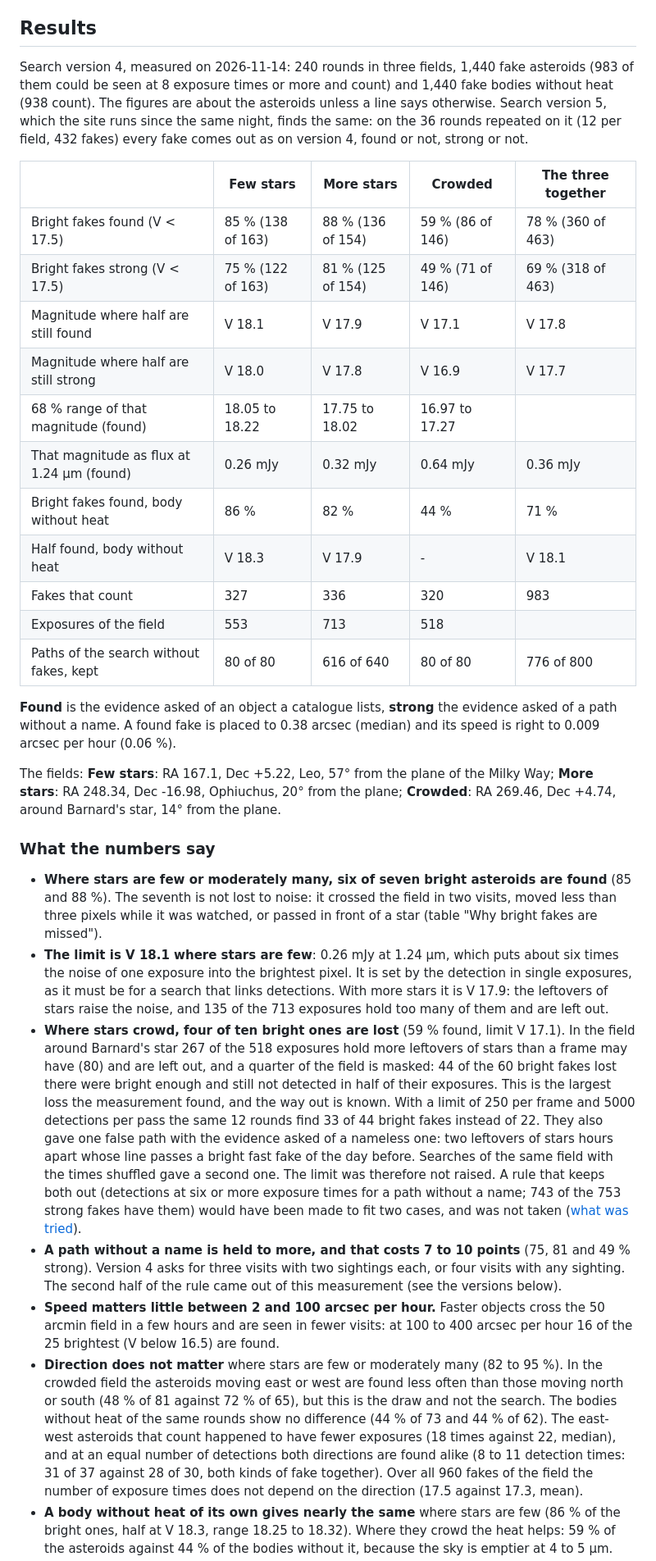
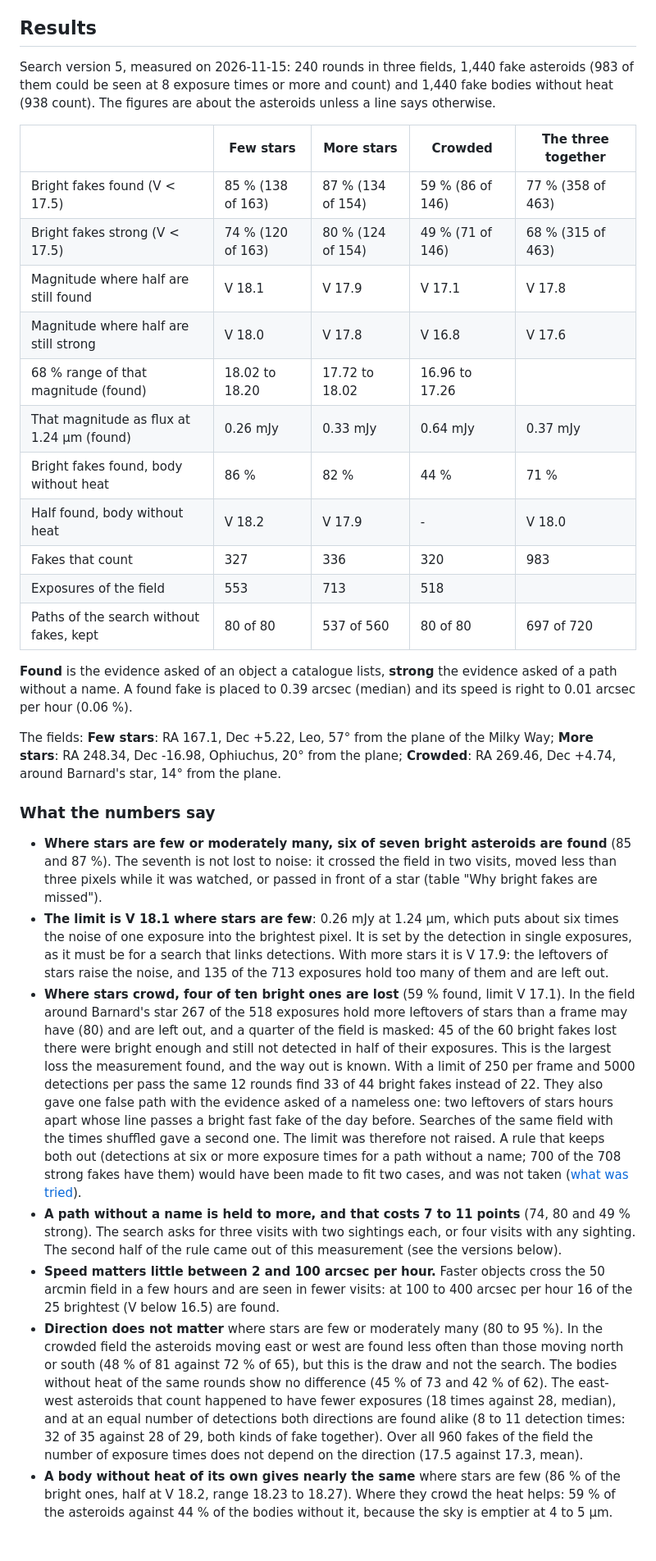
Before and after one commit to Vanilla-Sphere/sphere-blink, a Markdown page: docs/mover-completeness.md, the part around one of its changes. Shown at 82% size. Drawn GitHub-style; blank space fills up the shorter version.

```diff
--- a/docs/mover-completeness.md
+++ b/docs/mover-completeness.md
@@ -14,30 +14,30 @@ often it reports a path where nothing moves (its false alarms).
 
 ## Results
 
-Search version 4, measured on 2026-11-14: 240 rounds in three fields, 1,440 fake asteroids (983 of them could be seen at 8 exposure times or more and count) and 1,440 fake bodies without heat (938 count). The figures are about the asteroids unless a line says otherwise. Search version 5, which the site runs since the same night, finds the same: on the 36 rounds repeated on it (12 per field, 432 fakes) every fake comes out as on version 4, found or not, strong or not.
+Search version 5, measured on 2026-11-15: 240 rounds in three fields, 1,440 fake asteroids (983 of them could be seen at 8 exposure times or more and count) and 1,440 fake bodies without heat (938 count). The figures are about the asteroids unless a line says otherwise.
 
 | | Few stars | More stars | Crowded | The three together |
 | --- | --- | --- | --- | --- |
-| Bright fakes found (V < 17.5) | 85 % (138 of 163) | 88 % (136 of 154) | 59 % (86 of 146) | 78 % (360 of 463) |
-| Bright fakes strong (V < 17.5) | 75 % (122 of 163) | 81 % (125 of 154) | 49 % (71 of 146) | 69 % (318 of 463) |
+| Bright fakes found (V < 17.5) | 85 % (138 of 163) | 87 % (134 of 154) | 59 % (86 of 146) | 77 % (358 of 463) |
+| Bright fakes strong (V < 17.5) | 74 % (120 of 163) | 80 % (124 of 154) | 49 % (71 of 146) | 68 % (315 of 463) |
 | Magnitude where half are still found | V 18.1 | V 17.9 | V 17.1 | V 17.8 |
-| Magnitude where half are still strong | V 18.0 | V 17.8 | V 16.9 | V 17.7 |
-| 68 % range of that magnitude (found) | 18.05 to 18.22 | 17.75 to 18.02 | 16.97 to 17.27 | |
-| That magnitude as flux at 1.24 µm (found) | 0.26 mJy | 0.32 mJy | 0.64 mJy | 0.36 mJy |
+| Magnitude where half are still strong | V 18.0 | V 17.8 | V 16.8 | V 17.6 |
+| 68 % range of that magnitude (found) | 18.02 to 18.20 | 17.72 to 18.02 | 16.96 to 17.26 | |
+| That magnitude as flux at 1.24 µm (found) | 0.26 mJy | 0.33 mJy | 0.64 mJy | 0.37 mJy |
 | Bright fakes found, body without heat | 86 % | 82 % | 44 % | 71 % |
-| Half found, body without heat | V 18.3 | V 17.9 | - | V 18.1 |
+| Half found, body without heat | V 18.2 | V 17.9 | - | V 18.0 |
 | Fakes that count | 327 | 336 | 320 | 983 |
 | Exposures of the field | 553 | 713 | 518 | |
-| Paths of the search without fakes, kept | 80 of 80 | 616 of 640 | 80 of 80 | 776 of 800 |
+| Paths of the search without fakes, kept | 80 of 80 | 537 of 560 | 80 of 80 | 697 of 720 |
 
-**Found** is the evidence asked of an object a catalogue lists, **strong** the evidence asked of a path without a name. A found fake is placed to 0.38 arcsec (median) and its speed is right to 0.009 arcsec per hour (0.06 %).
+**Found** is the evidence asked of an object a catalogue lists, **strong** the evidence asked of a path without a name. A found fake is placed to 0.39 arcsec (median) and its speed is right to 0.01 arcsec per hour (0.06 %).
 
 The fields: **Few stars**: RA 167.1, Dec +5.22, Leo, 57° from the plane of the Milky Way; **More stars**: RA 248.34, Dec -16.98, Ophiuchus, 20° from the plane; **Crowded**: RA 269.46, Dec +4.74, around Barnard's star, 14° from the plane.
 
 ### What the numbers say
 
 - **Where stars are few or moderately many, six of seven bright asteroids are
-  found** (85 and 88 %). The seventh is not lost to noise: it crossed the
+  found** (85 and 87 %). The seventh is not lost to noise: it crossed the
   field in two visits, moved less than three pixels while it was watched, or
   passed in front of a star (table "Why bright fakes are missed").
 - **The limit is V 18.1 where stars are few**: 0.26 mJy at 1.24 µm, which puts
@@ -49,7 +49,7 @@ The fields: **Few stars**: RA 167.1, Dec +5.22, Leo, 57° from the plane of the
 - **Where stars crowd, four of ten bright ones are lost** (59 % found, limit
   V 17.1). In the field around Barnard's star 267 of the 518 exposures hold
   more leftovers of stars than a frame may have (80) and are left out, and a
-  quarter of the field is masked: 44 of the 60 bright fakes lost there were
+  quarter of the field is masked: 45 of the 60 bright fakes lost there were
   bright enough and still not detected in half of their exposures. This is
   the largest loss the measurement found, and the way out is known. With a
   limit of 250 per frame and 5000 detections per pass the same 12 rounds
@@ -58,29 +58,29 @@ The fields: **Few stars**: RA 167.1, Dec +5.22, Leo, 57° from the plane of the
   apart whose line passes a bright fast fake of the day before. Searches of
   the same field with the times shuffled gave a second one. The limit was
   therefore not raised. A rule that keeps both out (detections at six or
-  more exposure times for a path without a name; 743 of the 753 strong
+  more exposure times for a path without a name; 700 of the 708 strong
   fakes have them) would have been made to fit two cases, and was not taken
   ([what was tried](moving-objects.md#one-stray-detection-kept-astraea-in-two-version-5)).
-- **A path without a name is held to more, and that costs 7 to 10 points**
-  (75, 81 and 49 % strong). Version 4 asks for three visits with two
+- **A path without a name is held to more, and that costs 7 to 11 points**
+  (74, 80 and 49 % strong). The search asks for three visits with two
   sightings each, or four visits with any sighting. The second half of the
   rule came out of this measurement (see the versions below).
 - **Speed matters little between 2 and 100 arcsec per hour.** Faster objects
   cross the 50 arcmin field in a few hours and are seen in fewer visits:
   at 100 to 400 arcsec per hour 16 of the 25 brightest (V below 16.5) are
   found.
-- **Direction does not matter** where stars are few or moderately many (82
+- **Direction does not matter** where stars are few or moderately many (80
   to 95 %). In the crowded field the asteroids moving east or west are found
   less often than those moving north or south (48 % of 81 against 72 % of
   65), but this is the draw and not the search. The bodies without heat of
-  the same rounds show no difference (44 % of 73 and 44 % of 62). The
+  the same rounds show no difference (45 % of 73 and 42 % of 62). The
   east-west asteroids that count happened to have fewer exposures (18 times
-  against 22, median), and at an equal number of detections both directions
-  are found alike (8 to 11 detection times: 31 of 37 against 28 of 30, both
+  against 28, median), and at an equal number of detections both directions
+  are found alike (8 to 11 detection times: 32 of 35 against 28 of 29, both
   kinds of fake together). Over all 960 fakes of the field the number of
   exposure times does not depend on the direction (17.5 against 17.3,
   mean).
 - **A body without heat of its own gives nearly the same** where stars are
-  few (86 % of the bright ones, half at V 18.3, range 18.25 to 18.32). Where
+  few (86 % of the bright ones, half at V 18.2, range 18.23 to 18.27). Where
   they crowd the heat helps: 59 % of the asteroids against 44 % of the
   bodies without it, because the sky is emptier at 4 to 5 µm.
```
Also changed, not shown: other parts of docs/mover-completeness.md (+49 -21 lines), docs/img/mover-completeness.png, 3 other files.
